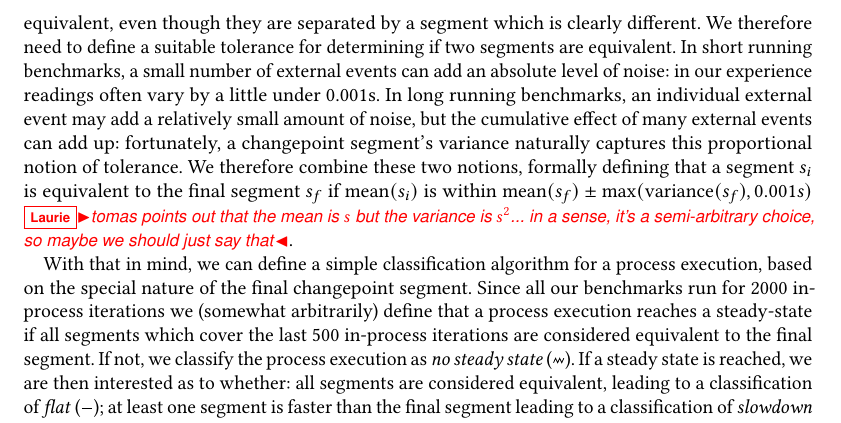
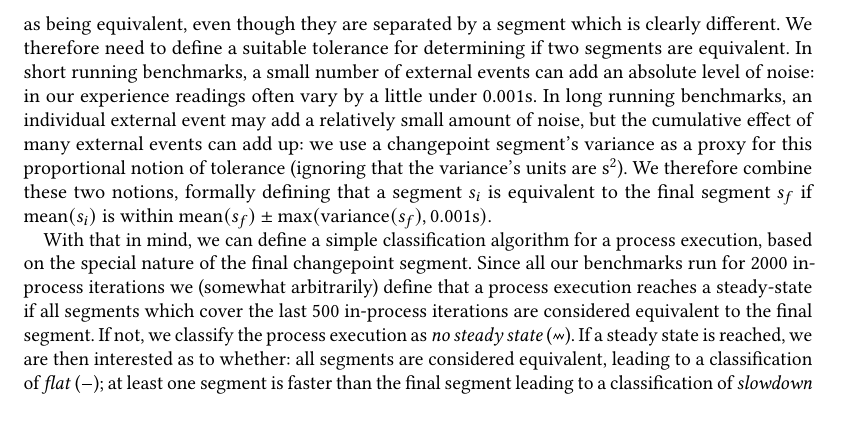
Before and after one commit to softdevteam/warmup_paper, a LaTeX paper (warmup.tex): part of page 11 of 38, cut so that both start at the same text. Compiled offline with pdfLaTeX.

Commit message:
Be more upfront about why we use the variance.

```diff
--- a/warmup.tex
+++ b/warmup.tex
@@ -947,13 +947,12 @@ small number of external events can add an absolute level of noise: in our
 experience readings often vary by a
 little under 0.001s. In long running benchmarks, an individual external
 event may add a relatively small amount of noise, but the cumulative
-effect of many external events can add up: fortunately, a changepoint segment's variance
-naturally captures this proportional notion of tolerance. We therefore combine these two notions,
+effect of many external events can add up: we use a changepoint segment's variance
+as a proxy for this proportional notion of tolerance (ignoring that
+the variance's units are $\textrm{s}^2$). We therefore combine these two notions,
 formally defining that a segment $s_i$
 is equivalent to the final segment $s_f$ if $\textrm{mean}(s_i)$
-is within $\textrm{mean}(s_f) \pm \textrm{max}(\textrm{variance}(s_f), 0.001s)$
-\laurie{tomas points out that the mean is $s$ but the variance is $s^2$... in a
-sense, it's a semi-arbitrary choice, so maybe we should just say that}.
+is within $\textrm{mean}(s_f) \pm \textrm{max}(\textrm{variance}(s_f), 0.001\textrm{s})$.
 
 \begin{figure}[t]
 \begin{lstlisting}[label=lst:classification, xleftmargin=0cm, caption={The
```
